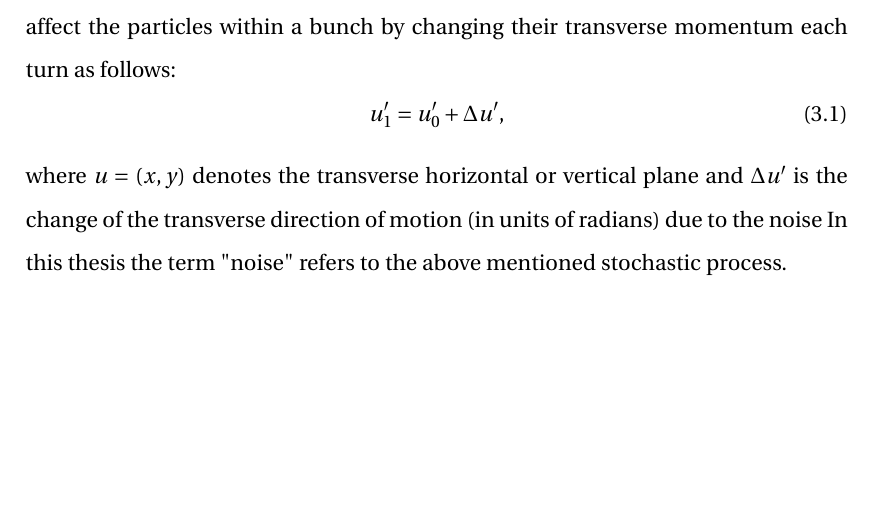
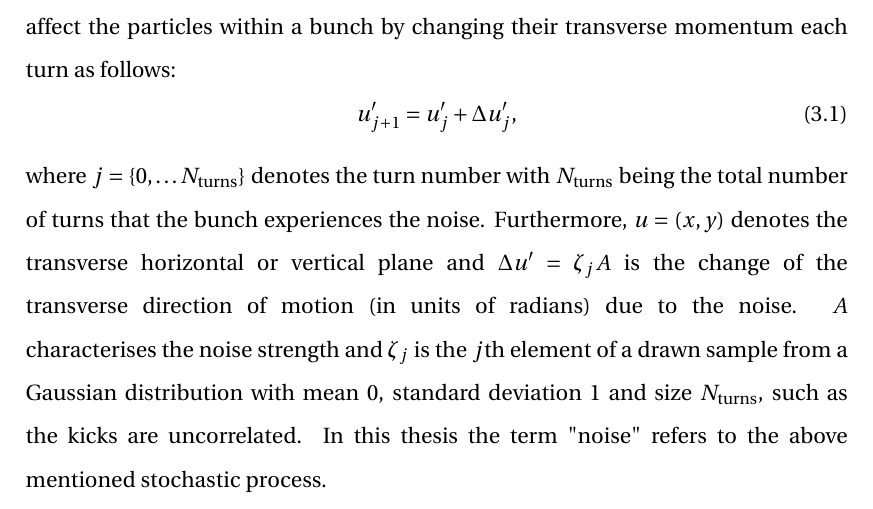
Before and after one commit to natriant/PhD_thesis, a LaTeX thesis (main.tex, which reads chapters/chapter03.tex): part of page 68 of 169, cut so that both start at the same text, the shorter picture padded with empty space. Compiled offline with pdfLaTeX.

Commit message:
updated formala for modeling white noise kicks

```diff
--- a/chapters/chapter03.tex
+++ b/chapters/chapter03.tex
@@ -15,10 +15,13 @@ On the other hand, the way the CC noise affects the particles depends on their l
 
 %Therefore, in the following the term "noise" refers to a sequence of random kicks (stochastic process) that affect the particles within a bunch by changing their transverse momentum each turn as follows.
 Past studies~\cite{Lebedev:248620, Lebedev:248622, PhysRevSTAB.18.101001} have dealt with this type of noise in the context of the induced emittance growth theoretically and in simulations. It has been shown that the noise can be modeled as a sequence of random kicks (stochastic process) that affect the particles within a bunch by changing their transverse momentum each turn as follows:
+%\begin{equation}\label{eq:external_noise_kicks}
+%    u^\prime_1 =  u^\prime_0 + \Delta u^\prime,
+%\end{equation}
 \begin{equation}\label{eq:external_noise_kicks}
-    u^\prime_1 =  u^\prime_0 + \Delta u^\prime,
+    u^\prime_{j+1} =  u^\prime_j + \Delta u^\prime_j,
 \end{equation}
-where $u=(x,y)$ denotes the transverse horizontal or vertical plane and $\Delta u^\prime$ is the change of the transverse direction of motion (in units of radians) due to the noise In this thesis the term "noise" refers to the above mentioned stochastic process.
+where $j=\{ 0,\dots N_\mathrm{turns} \}$ denotes the turn number with $N_\mathrm{turns}$ being the total number of turns that the bunch experiences the noise. Furthermore, $u=(x,y)$ denotes the transverse horizontal or vertical plane and $\Delta u^\prime = \zeta_j A$ is the change of the transverse direction of motion (in units of radians) due to the noise. $A$ characterises the noise strength and $\zeta_j$ is the $j$th element of a drawn sample from a Gaussian distribution with mean 0, standard deviation 1 and size $N_\mathrm{turns}$, such as the kicks are uncorrelated. In this thesis the term "noise" refers to the above mentioned stochastic process.
 % This approach will be used in the following. In th
 % if it is dipole noise it is oftern written: Delta u = thera
 
```
Also changed, not shown: chapters/chapter03.tex (2 more changed lines).
